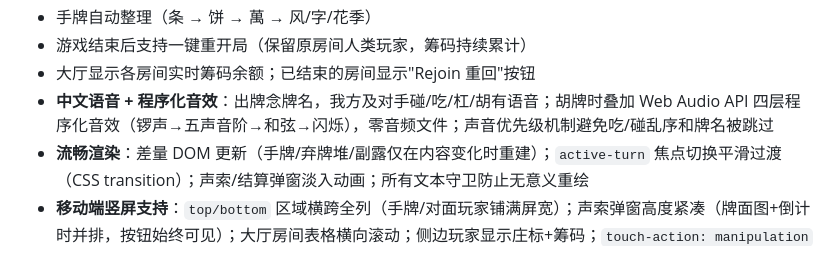
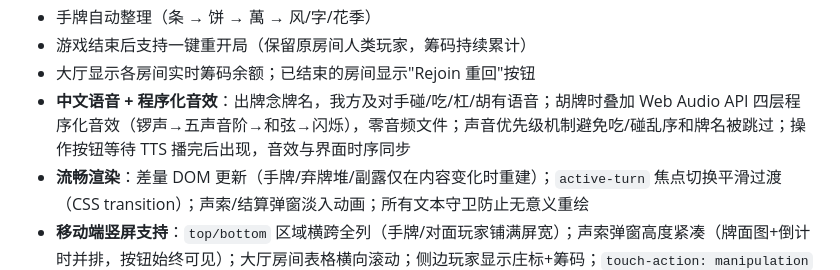
Before and after one commit to zorrofox/mahjong, a Markdown page: README.md, the part around the change. GitHub-like rendering.

```diff
--- a/README.md
+++ b/README.md
@@ -25,7 +25,7 @@ A browser-based multiplayer Mahjong game. Supports 1–4 human players per room;
 - 手牌自动整理（条 → 饼 → 萬 → 风/字/花季）
 - 游戏结束后支持一键重开局（保留原房间人类玩家，筹码持续累计）
 - 大厅显示各房间实时筹码余额；已结束的房间显示"Rejoin 重回"按钮
-- **中文语音 + 程序化音效**：出牌念牌名，我方及对手碰/吃/杠/胡有语音；胡牌时叠加 Web Audio API 四层程序化音效（锣声→五声音阶→和弦→闪烁），零音频文件；声音优先级机制避免吃/碰乱序和牌名被跳过
+- **中文语音 + 程序化音效**：出牌念牌名，我方及对手碰/吃/杠/胡有语音；胡牌时叠加 Web Audio API 四层程序化音效（锣声→五声音阶→和弦→闪烁），零音频文件；声音优先级机制避免吃/碰乱序和牌名被跳过；操作按钮等待 TTS 播完后出现，音效与界面时序同步
 - **流畅渲染**：差量 DOM 更新（手牌/弃牌堆/副露仅在内容变化时重建）；`active-turn` 焦点切换平滑过渡（CSS transition）；声索/结算弹窗淡入动画；所有文本守卫防止无意义重绘
 - **移动端竖屏支持**：`top/bottom` 区域横跨全列（手牌/对面玩家铺满屏宽）；声索弹窗高度紧凑（牌面图+倒计时并排，按钮始终可见）；大厅房间表格横向滚动；侧边玩家显示庄标+筹码；`touch-action: manipulation` 消除 300ms 延迟；44px 触控目标
 - 响应式绿毡牌桌界面（桌面 1024px+ 全功能；手机 375px 竖屏可玩）
```
Also changed, not shown: CLAUDE.md (+59 -0 lines).
